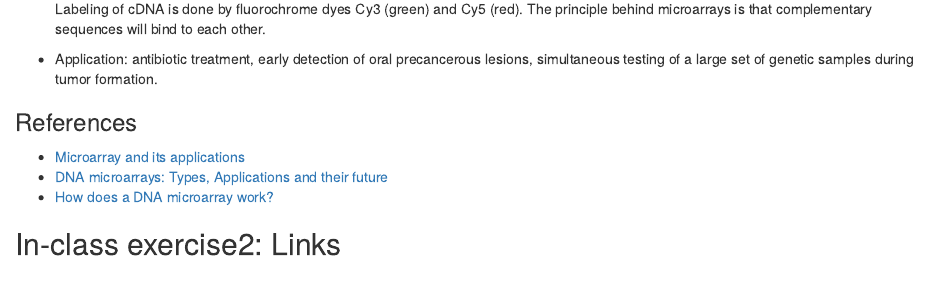
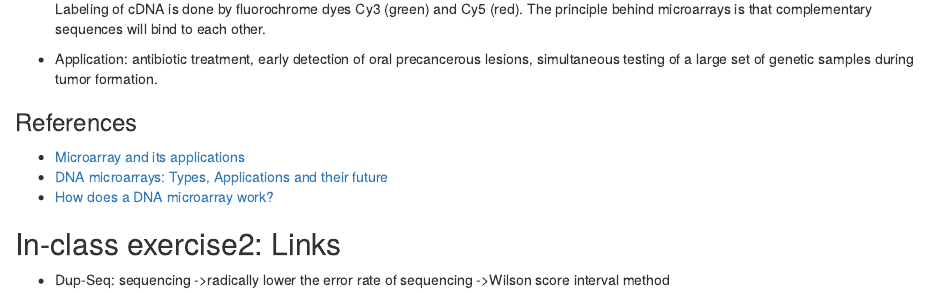
Before and after one commit to dandanpeng/technology-day-brainstorm-1-exploring-technologies-microarrays, an R Markdown document (microarray.Rmd): the page in a window 1100 px wide, from 260 px down. Rendered offline with R 4.5, knitr and Pandoc, with nearby package versions.

Commit message:
add pull request from TaoFang branch

```diff
--- a/microarray.Rmd
+++ b/microarray.Rmd
@@ -18,3 +18,5 @@ output: html_document
 - [How does a DNA microarray work?](https://www.youtube.com/watch?v=pWk_zBpKt_w)
 
 ## In-class exercise2: Links
+
+- Dup-Seq: sequencing ->radically lower the error rate of sequencing            ->Wilson score interval method
```
Also changed, not shown: 1 other file.
